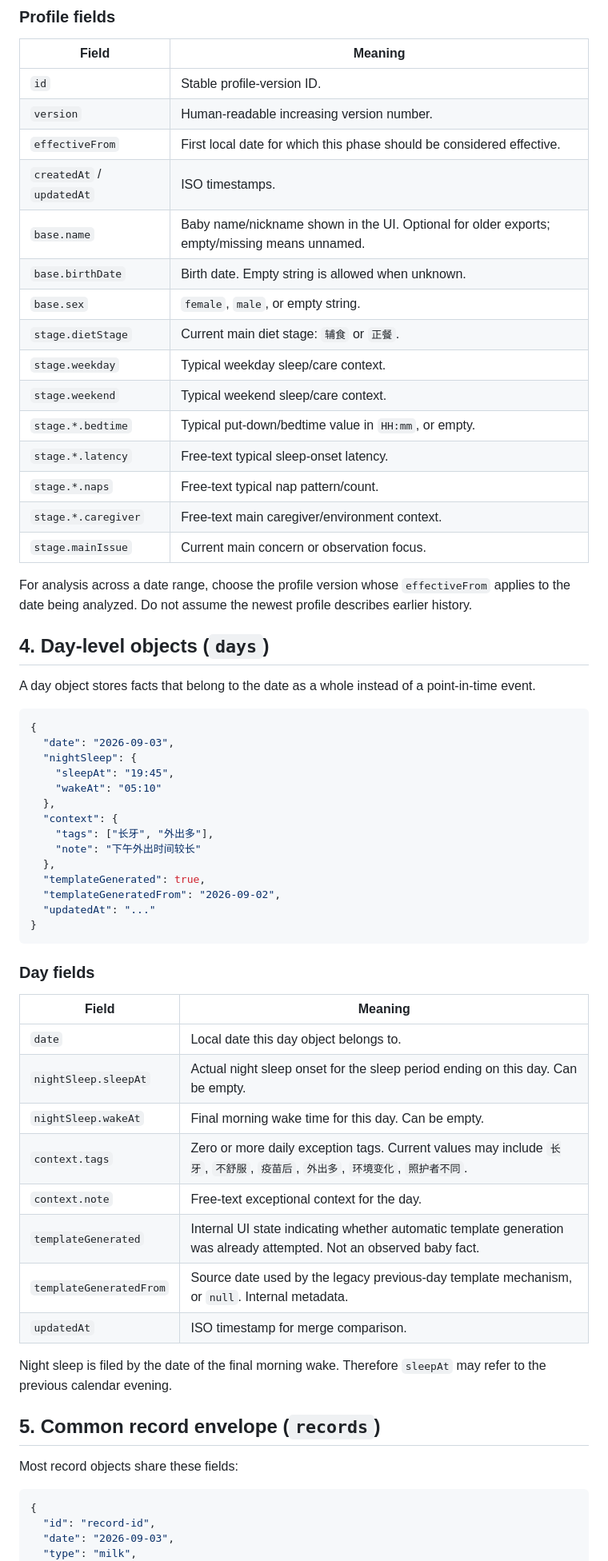
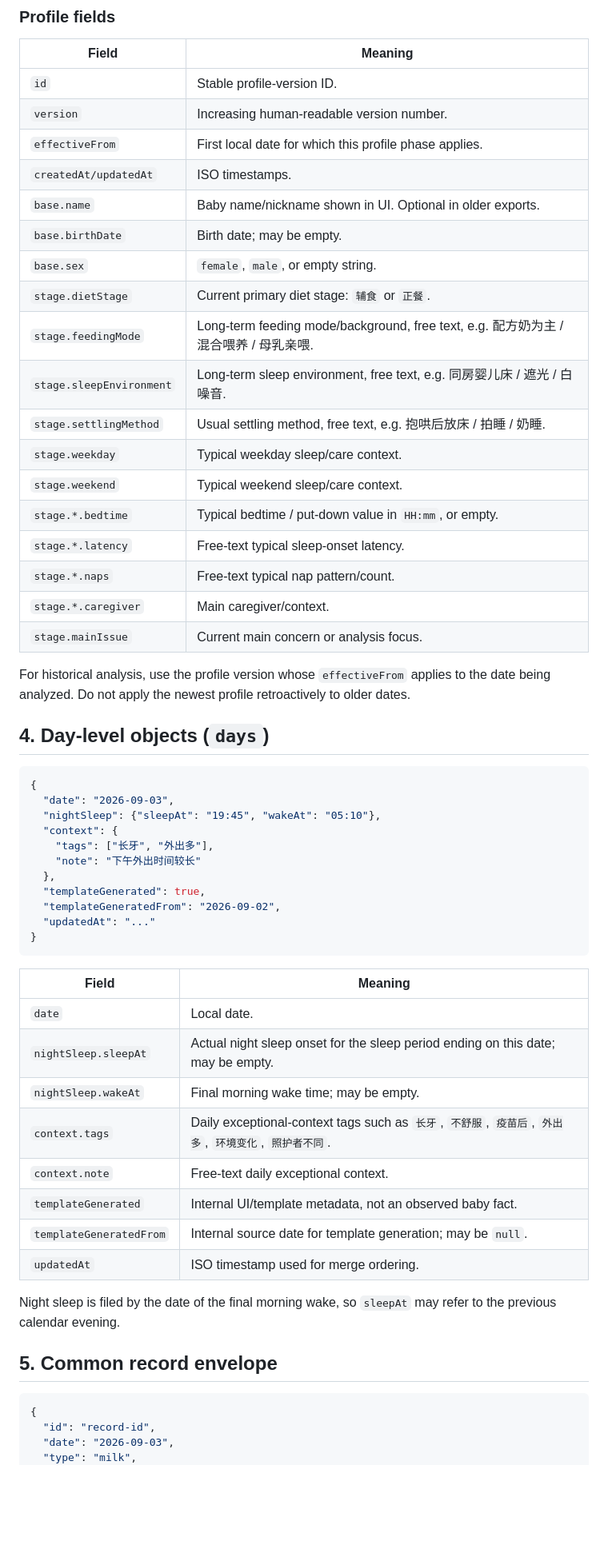
Before and after one commit to thunderpunch/baby-growth-pwa, a Markdown page: JSON_DATA_SCHEMA.md, the part around one of its changes. Shown at 80% size. GitHub-like rendering; blank space fills up the shorter version.

````diff
--- a/JSON_DATA_SCHEMA.md
+++ b/JSON_DATA_SCHEMA.md
@@ -90,34 +88,32 @@ Profiles are versioned because long-running background conditions can change ove
 | Field | Meaning |
 | --- | --- |
 | `id` | Stable profile-version ID. |
-| `version` | Human-readable increasing version number. |
-| `effectiveFrom` | First local date for which this phase should be considered effective. |
-| `createdAt` / `updatedAt` | ISO timestamps. |
-| `base.name` | Baby name/nickname shown in the UI. Optional for older exports; empty/missing means unnamed. |
-| `base.birthDate` | Birth date. Empty string is allowed when unknown. |
+| `version` | Increasing human-readable version number. |
+| `effectiveFrom` | First local date for which this profile phase applies. |
+| `createdAt/updatedAt` | ISO timestamps. |
+| `base.name` | Baby name/nickname shown in UI. Optional in older exports. |
+| `base.birthDate` | Birth date; may be empty. |
 | `base.sex` | `female`, `male`, or empty string. |
-| `stage.dietStage` | Current main diet stage: `辅食` or `正餐`. |
+| `stage.dietStage` | Current primary diet stage: `辅食` or `正餐`. |
+| `stage.feedingMode` | Long-term feeding mode/background, free text, e.g. 配方奶为主 / 混合喂养 / 母乳亲喂. |
+| `stage.sleepEnvironment` | Long-term sleep environment, free text, e.g. 同房婴儿床 / 遮光 / 白噪音. |
+| `stage.settlingMethod` | Usual settling method, free text, e.g. 抱哄后放床 / 拍睡 / 奶睡. |
 | `stage.weekday` | Typical weekday sleep/care context. |
 | `stage.weekend` | Typical weekend sleep/care context. |
-| `stage.*.bedtime` | Typical put-down/bedtime value in `HH:mm`, or empty. |
+| `stage.*.bedtime` | Typical bedtime / put-down value in `HH:mm`, or empty. |
 | `stage.*.latency` | Free-text typical sleep-onset latency. |
 | `stage.*.naps` | Free-text typical nap pattern/count. |
-| `stage.*.caregiver` | Free-text main caregiver/environment context. |
-| `stage.mainIssue` | Current main concern or observation focus. |
+| `stage.*.caregiver` | Main caregiver/context. |
+| `stage.mainIssue` | Current main concern or analysis focus. |
 
-For analysis across a date range, choose the profile version whose `effectiveFrom` applies to the date being analyzed. Do not assume the newest profile describes earlier history.
+For historical analysis, use the profile version whose `effectiveFrom` applies to the date being analyzed. Do not apply the newest profile retroactively to older dates.
 
 ## 4. Day-level objects (`days`)
-
-A day object stores facts that belong to the date as a whole instead of a point-in-time event.
 
 ```json
 {
   "date": "2026-09-03",
-  "nightSleep": {
-    "sleepAt": "19:45",
-    "wakeAt": "05:10"
-  },
+  "nightSleep": {"sleepAt": "19:45", "wakeAt": "05:10"},
   "context": {
     "tags": ["长牙", "外出多"],
     "note": "下午外出时间较长"
@@ -128,24 +124,20 @@ A day object stores facts that belong to the date as a whole instead of a point-
 }
 ```
 
-### Day fields
-
 | Field | Meaning |
 | --- | --- |
-| `date` | Local date this day object belongs to. |
-| `nightSleep.sleepAt` | Actual night sleep onset for the sleep period ending on this day. Can be empty. |
-| `nightSleep.wakeAt` | Final morning wake time for this day. Can be empty. |
-| `context.tags` | Zero or more daily exception tags. Current values may include `长牙`, `不舒服`, `疫苗后`, `外出多`, `环境变化`, `照护者不同`. |
-| `context.note` | Free-text exceptional context for the day. |
-| `templateGenerated` | Internal UI state indicating whether automatic template generation was already attempted. Not an observed baby fact. |
-| `templateGeneratedFrom` | Source date used by the legacy previous-day template mechanism, or `null`. Internal metadata. |
-| `updatedAt` | ISO timestamp for merge comparison. |
+| `date` | Local date. |
+| `nightSleep.sleepAt` | Actual night sleep onset for the sleep period ending on this date; may be empty. |
+| `nightSleep.wakeAt` | Final morning wake time; may be empty. |
+| `context.tags` | Daily exceptional-context tags such as `长牙`, `不舒服`, `疫苗后`, `外出多`, `环境变化`, `照护者不同`. |
+| `context.note` | Free-text daily exceptional context. |
+| `templateGenerated` | Internal UI/template metadata, not an observed baby fact. |
+| `templateGeneratedFrom` | Internal source date for template generation; may be `null`. |
+| `updatedAt` | ISO timestamp used for merge ordering. |
 
-Night sleep is filed by the date of the final morning wake. Therefore `sleepAt` may refer to the previous calendar evening.
+Night sleep is filed by the date of the final morning wake, so `sleepAt` may refer to the previous calendar evening.
 
-## 5. Common record envelope (`records`)
-
-Most record objects share these fields:
+## 5. Common record envelope
 
 ```json
 {
````
Also changed, not shown: other parts of JSON_DATA_SCHEMA.md (+97 -177 lines).
